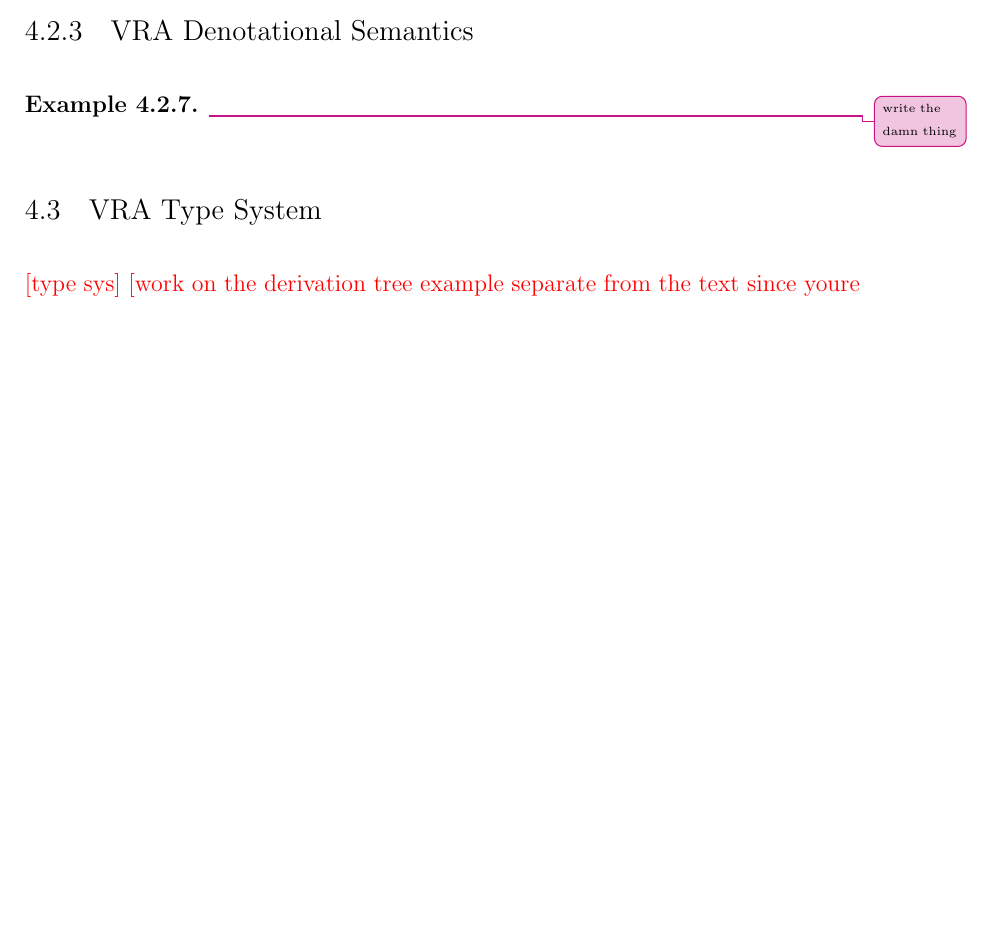
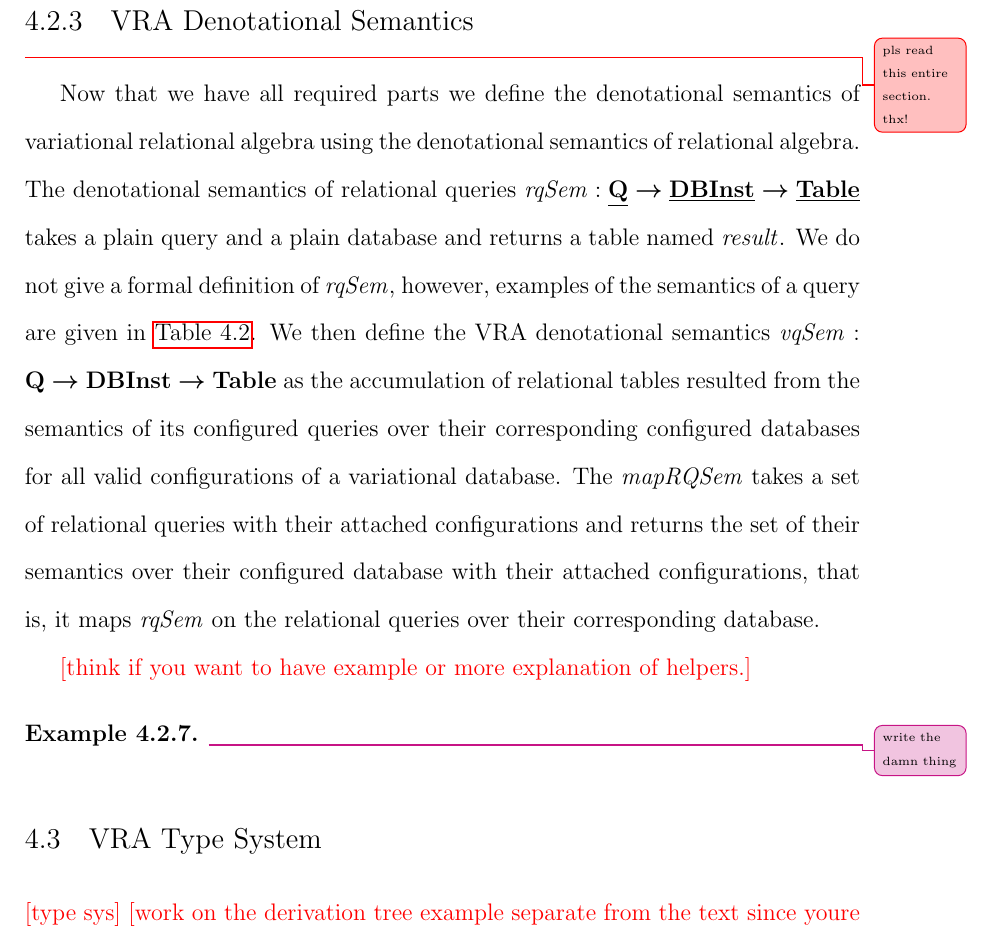
Before and after one commit to pataei/exams, a LaTeX thesis (phdThesis/latexTemp/thesis.tex, which reads phdThesis/latexTemp/sections/vradensem.tex): part of page 75 of 133, cut so that both start at the same text, the shorter picture padded with empty space. Compiled offline with pdfLaTeX.

Commit message:
first draft of den sem

```diff
--- a/phdThesis/latexTemp/sections/vradensem.tex
+++ b/phdThesis/latexTemp/sections/vradensem.tex
@@ -1,7 +1,27 @@
 \subsection{VRA Denotational Semantics }
 \label{sec:vradensem}
 
+\eric{pls read this entire section. thx!}
+Now that we have all required parts we define the denotational semantics of
+variational relational algebra using the denotational semantics of relational
+algebra. The denotational semantics of relational queries
+$\mathit{rqSem} : \pQSet \totype \pInstSet \totype \pTabSet$ takes a plain query and
+a plain database and returns a table named $\mathit{result}$. We do not give a formal
+definition of $\mathit{rqSem}$, however, examples of the semantics
+of a query are given in \tabref{vq-conf-res}.
+%
+We then define the VRA denotational semantics
+$\mathit{vqSem} : \qSet \totype \vdbInstSet \totype \tabletype$ as the
+accumulation of relational tables resulted from the semantics of its
+configured queries over their corresponding configured databases for all
+valid configurations of a variational database.
+%
+The $\mathit{mapRQSem}$ takes a set of relational queries with their attached
+configurations and returns the set of their semantics over their configured database
+with their attached configurations, that is, it maps $\mathit{rqSem}$ on the
+relational queries over their corresponding database.
 
+\TODO{think if you want to have example or more explanation of helpers.}
 
 \input{formulas/densem}
 
```
Also changed, not shown: phdThesis/latexTemp/sections/accum.tex (+1 -0 lines), phdThesis/latexTemp/thesis.pdf.
